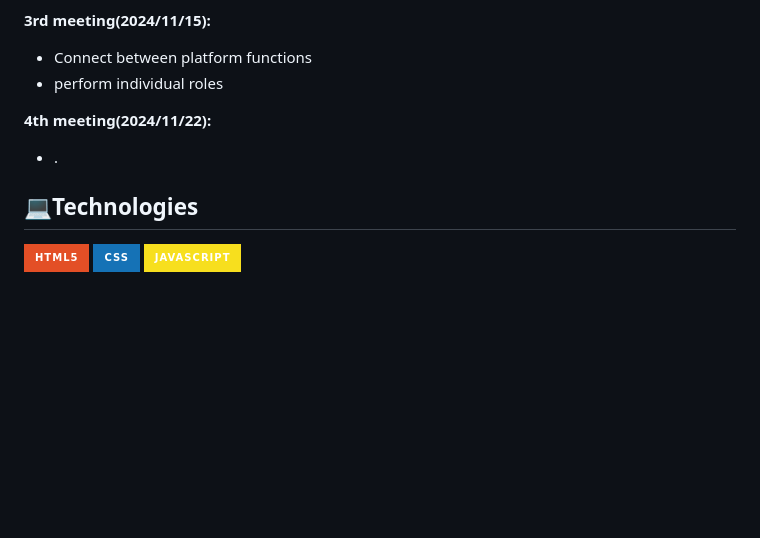
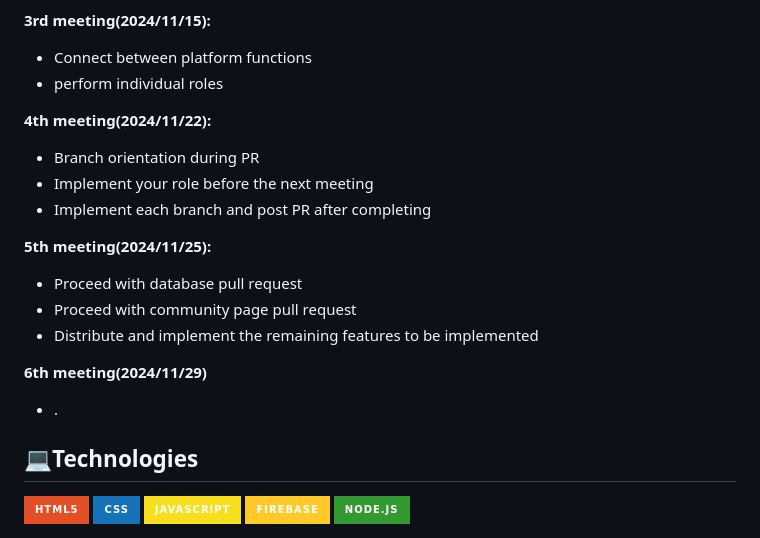
Before and after one commit to jangsh7/YYJ, a Markdown page: README.md, the part around the change. Drawn GitHub-style; badges without logos; blank space fills up the shorter version.

Commit message:
Update meeting information and technologies

```diff
--- a/README.md
+++ b/README.md
@@ -77,8 +77,17 @@
  - perform individual roles
 
 **4th meeting(2024/11/22):**
+- Branch orientation during PR
+- Implement your role before the next meeting
+- Implement each branch and post PR after completing
+
+**5th meeting(2024/11/25):**
+- Proceed with database pull request
+- Proceed with community page pull request
+- Distribute and implement the remaining features to be implemented
+
+**6th meeting(2024/11/29)**
 - .
-
 
 
 
@@ -86,3 +95,5 @@
 <img src="https://img.shields.io/badge/html5-E34F26?style=for-the-badge&logo=html5&logoColor=white">
 <img src="https://img.shields.io/badge/css-1572B6?style=for-the-badge&logo=css3&logoColor=white">
 <img src="https://img.shields.io/badge/javascript-F7DF1E?style=for-the-badge&logo=javascript&logoColor=black">
+<img src="https://img.shields.io/badge/firebase-FFCA28?style=for-the-badge&logo=firebase&logoColor=white">
+<img src="https://img.shields.io/badge/node.js-339933?style=for-the-badge&logo=Node.js&logoColor=white">
```
